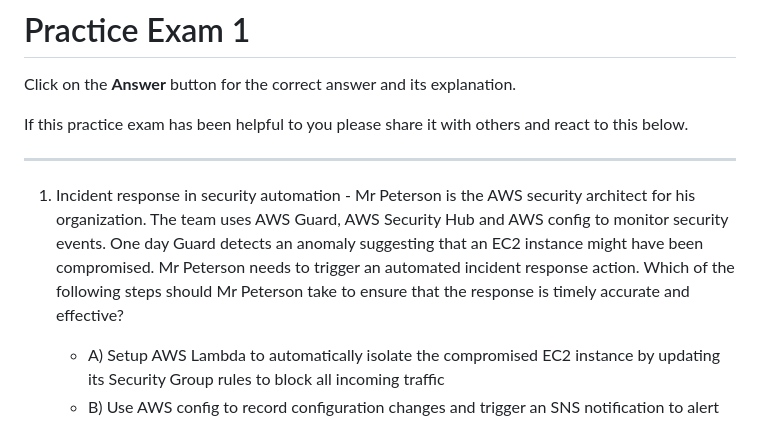
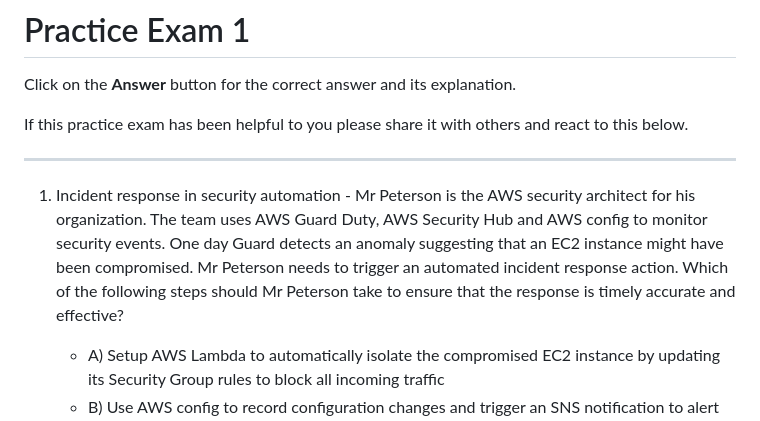
Before and after one commit to rnem/aws, a Markdown page: practice-questions/AWS-Certified-Security-Specialty/practice-exam-01.md, the part around the change. Drawn GitHub-style.

```diff
--- a/practice-questions/AWS-Certified-Security-Specialty/practice-exam-01.md
+++ b/practice-questions/AWS-Certified-Security-Specialty/practice-exam-01.md
@@ -6,7 +6,7 @@ If this practice exam has been helpful to you please share it with others and re
 
 ---
 
-1. Incident response in security automation - Mr Peterson is the AWS security architect for his organization. The team uses AWS Guard, AWS Security Hub and AWS config to monitor security events. One day Guard detects an anomaly suggesting that an EC2 instance might have been compromised. Mr Peterson needs to trigger an automated incident response action. Which of the following steps should Mr Peterson take to ensure that the response is timely accurate and effective?
+1. Incident response in security automation - Mr Peterson is the AWS security architect for his organization. The team uses AWS Guard Duty, AWS Security Hub and AWS config to monitor security events. One day Guard detects an anomaly suggesting that an EC2 instance might have been compromised. Mr Peterson needs to trigger an automated incident response action. Which of the following steps should Mr Peterson take to ensure that the response is timely accurate and effective?
     - A) Setup AWS Lambda to automatically isolate the compromised EC2 instance by updating its Security Group rules to block all incoming traffic
     - B) Use AWS config to record configuration changes and trigger an SNS notification to alert the security team
     - C) Configure AWS security Hub to integrate with AWS cloudtrail to directly block the instance and notify the team
```
